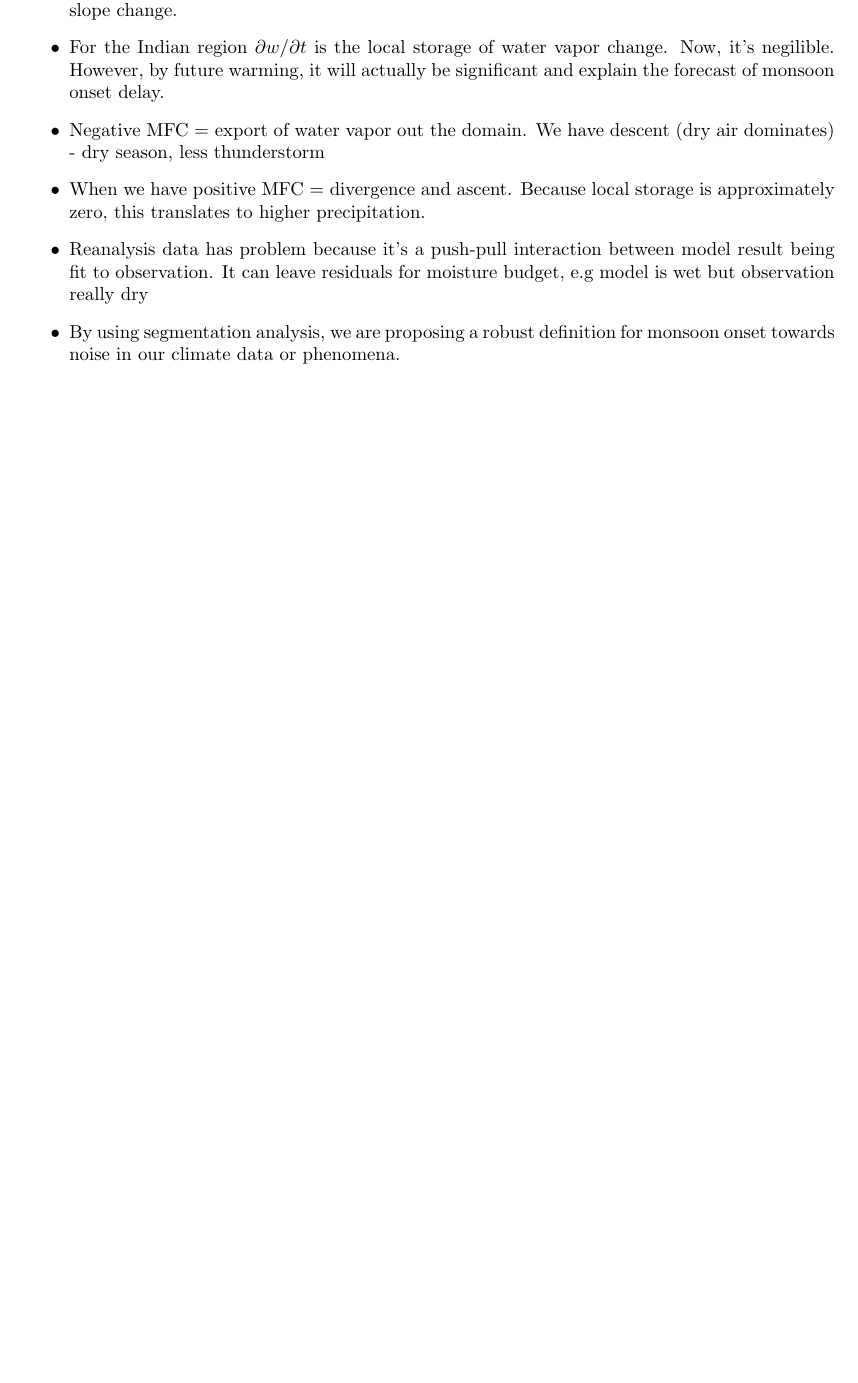
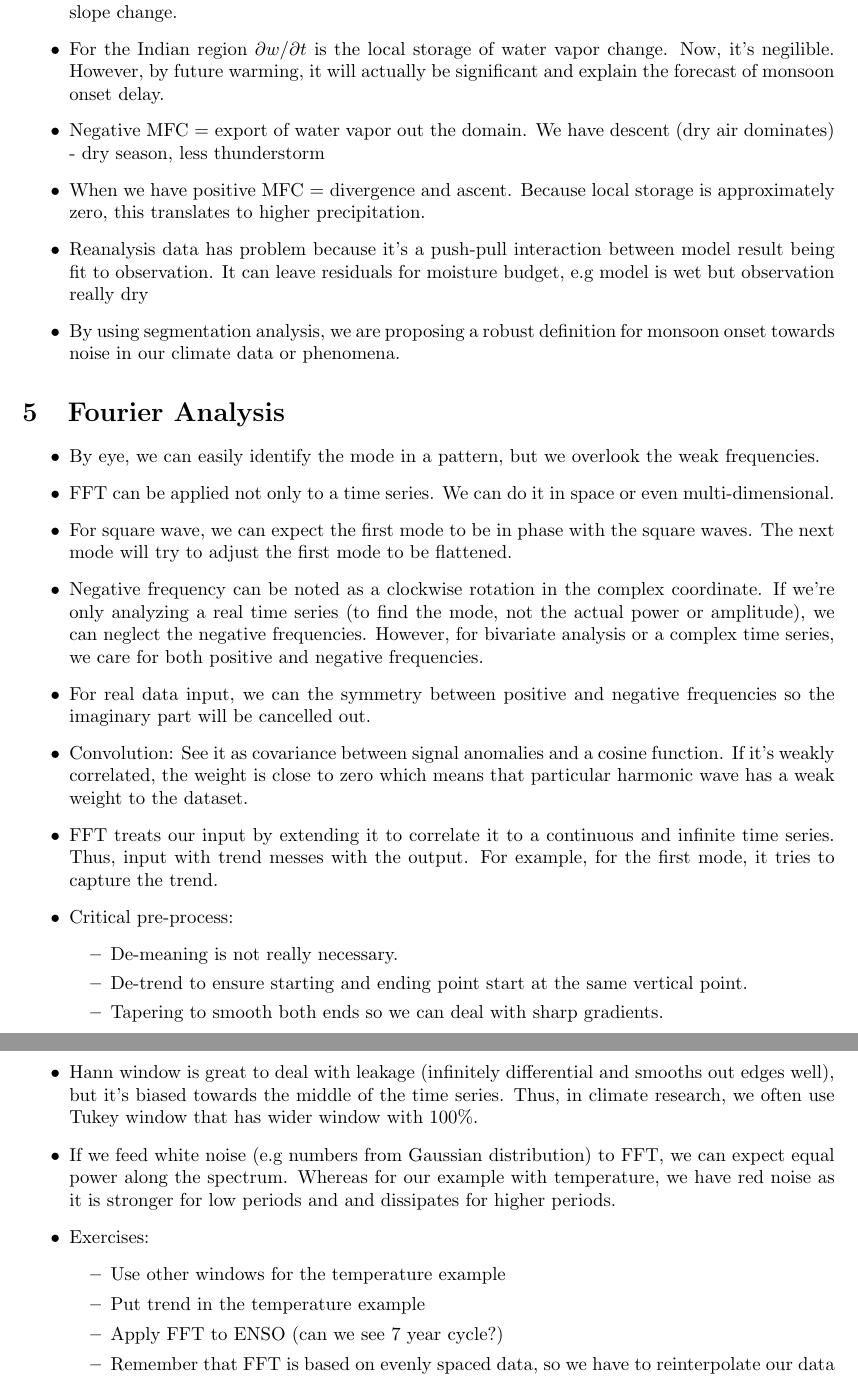
Before and after one commit to nathasya-abenita/diploma_data_analysis, a LaTeX document (lecture_note/class_note.tex): part of page 4 of 4 before the commit and two parts of pages 4 and 5 of 5 after it, the two joined at a grey line, cut so that both start at the same text, the shorter picture padded with empty space. Compiled offline with pdfLaTeX.

Commit message:
update for class note - fft

```diff
--- a/lecture_note/class_note.tex
+++ b/lecture_note/class_note.tex
@@ -99,4 +99,31 @@
     \item Reanalysis data has problem because it's a push-pull interaction between model result being fit to observation. It can leave residuals for moisture budget, e.g model is wet but observation really dry
     \item By using segmentation analysis, we are proposing a robust definition for monsoon onset towards noise in our climate data or phenomena.
 \end{itemize}
+
+\section{Fourier Analysis}
+\begin{itemize}
+    \item By eye, we can easily identify the mode in a pattern, but we overlook the weak frequencies.
+    \item FFT can be applied not only to a time series. We can do it in space or even multi-dimensional.
+    \item For square wave, we can expect the first mode to be in phase with the square waves. The next mode will try to adjust the first mode to be flattened.
+    \item Negative frequency can be noted as a clockwise rotation in the complex coordinate. If we're only analyzing a real time series (to find the mode, not the actual power or amplitude), we can neglect the negative frequencies. However, for bivariate analysis or a complex time series, we care for both positive and negative frequencies.
+    \item For real data input, we can the symmetry between positive and negative frequencies so the imaginary part will be cancelled out.
+    \item Convolution: See it as covariance between signal anomalies and a cosine function. If it's weakly correlated, the weight is close to zero which means that particular harmonic wave has a weak weight to the dataset.
+    \item FFT treats our input by extending it to correlate it to a continuous and infinite time series. Thus, input with trend messes with the output. For example, for the first mode, it tries to capture the trend.
+    \item Critical pre-process:
+    \begin{itemize}
+        \item De-meaning is not really necessary.
+        \item De-trend to ensure starting and ending point start at the same vertical point.
+        \item Tapering to smooth both ends so we can deal with sharp gradients.
+    \end{itemize}
+    \item Hann window is great to deal with leakage (infinitely differential and smooths out edges well), but it's biased towards the middle of the time series. Thus, in climate research, we often use Tukey window that has wider window with 100\%.
+    \item If we feed white noise (e.g numbers from Gaussian distribution) to FFT, we can expect equal power along the spectrum. Whereas for our example with temperature, we have red noise as it is stronger for low periods and and dissipates for higher periods.
+    \item Exercises:
+    \begin{itemize}
+        \item Use other windows for the temperature example
+        \item Put trend in the temperature example
+        \item Apply FFT to ENSO (can we see 7 year cycle?)
+        \item Remember that FFT is based on evenly spaced data, so we have to reinterpolate our data
+    \end{itemize}
+\end{itemize}
+
 \end{document}
```
